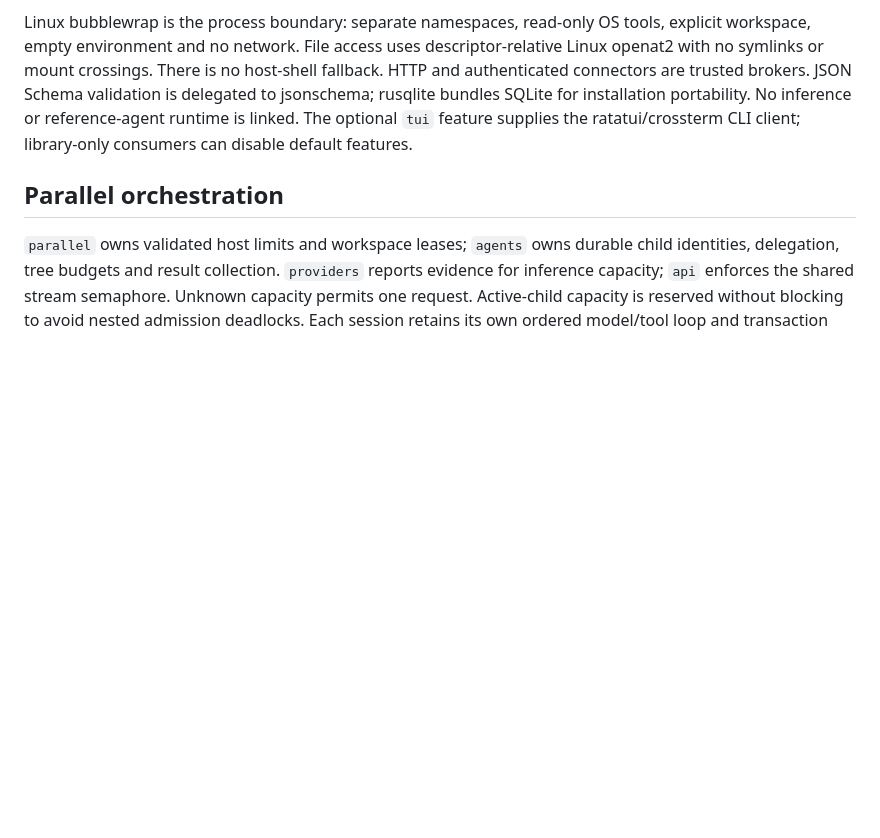
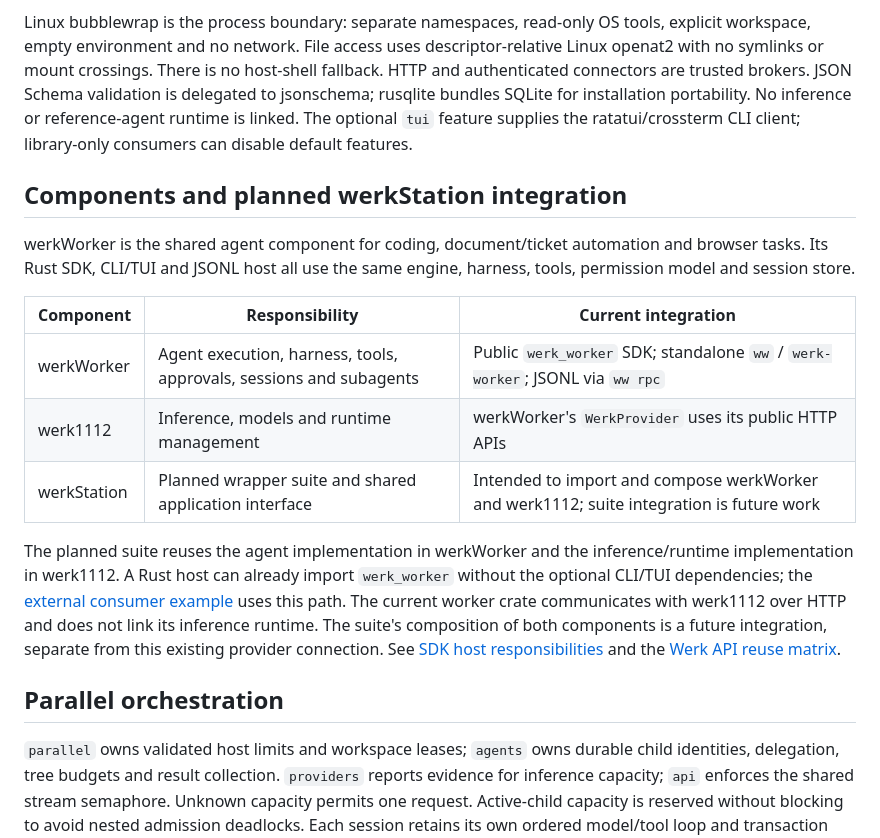
Before and after one commit to philipbodenbach/werkWorker, a Markdown page: docs/architecture.md, the part around the change. Rendered like a GitHub page; blank space fills up the shorter version.

```diff
--- a/docs/architecture.md
+++ b/docs/architecture.md
@@ -31,6 +31,27 @@ installation portability. No inference or reference-agent runtime is linked.
 The optional `tui` feature supplies the ratatui/crossterm CLI client; library-only
 consumers can disable default features.
 
+## Components and planned werkStation integration
+
+werkWorker is the shared agent component for coding, document/ticket automation
+and browser tasks. Its Rust SDK, CLI/TUI and JSONL host all use the same engine,
+harness, tools, permission model and session store.
+
+| Component | Responsibility | Current integration |
+|---|---|---|
+| werkWorker | Agent execution, harness, tools, approvals, sessions and subagents | Public `werk_worker` SDK; standalone `ww` / `werk-worker`; JSONL via `ww rpc` |
+| werk1112 | Inference, models and runtime management | werkWorker's `WerkProvider` uses its public HTTP APIs |
+| werkStation | Planned wrapper suite and shared application interface | Intended to import and compose werkWorker and werk1112; suite integration is future work |
+
+The planned suite reuses the agent implementation in werkWorker and the
+inference/runtime implementation in werk1112. A Rust host can already import
+`werk_worker` without the optional CLI/TUI dependencies; the
+[external consumer example](../examples/sdk-consumer/Cargo.toml) uses this path.
+The current worker crate communicates with werk1112 over HTTP and does not link
+its inference runtime. The suite's composition of both components is a future
+integration, separate from this existing provider connection. See
+[SDK host responsibilities](sdk.md) and the [Werk API reuse matrix](reuse-matrix.md).
+
 ## Parallel orchestration
 
 `parallel` owns validated host limits and workspace leases; `agents` owns durable
```
Also changed, not shown: README.md (+20 -8 lines), docs/sdk.md (+11 -4 lines).
